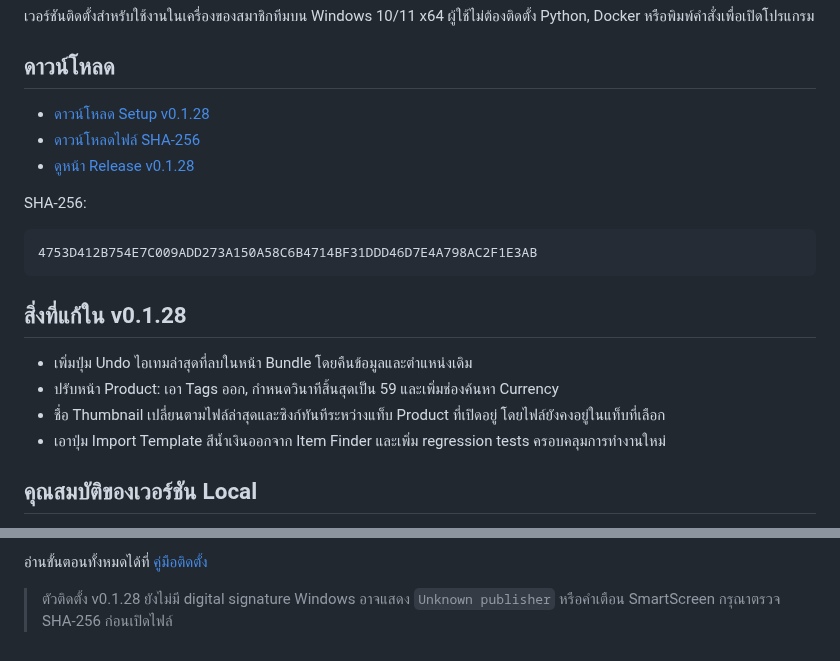
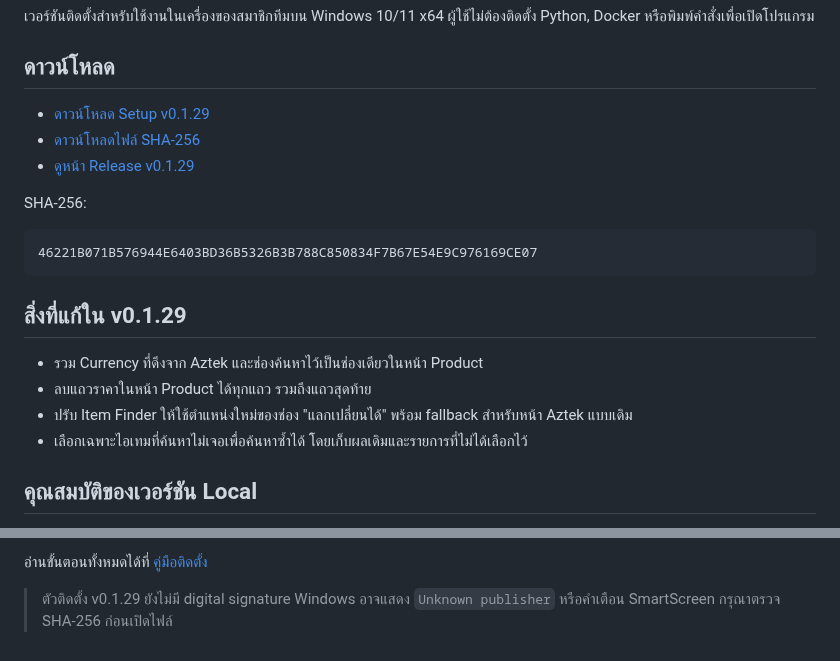
Before and after one commit to momozxmo/tool-cabal-local, a Markdown page: README.md, 2 parts joined by grey strips. Drawn GitHub-style.

Commit message:
docs: publish local installer v0.1.29

````diff
--- a/README.md
+++ b/README.md
@@ -5,22 +5,22 @@
 
 ## ดาวน์โหลด
 
-- [ดาวน์โหลด Setup v0.1.28](https://github.com/momozxmo/tool-cabal-local/releases/download/v0.1.28/All.for.Cabal.Web.Setup-0.1.28.exe)
-- [ดาวน์โหลดไฟล์ SHA-256](https://github.com/momozxmo/tool-cabal-local/releases/download/v0.1.28/All.for.Cabal.Web.Setup-0.1.28.exe.sha256)
-- [ดูหน้า Release v0.1.28](https://github.com/momozxmo/tool-cabal-local/releases/tag/v0.1.28)
+- [ดาวน์โหลด Setup v0.1.29](https://github.com/momozxmo/tool-cabal-local/releases/download/v0.1.29/All.for.Cabal.Web.Setup-0.1.29.exe)
+- [ดาวน์โหลดไฟล์ SHA-256](https://github.com/momozxmo/tool-cabal-local/releases/download/v0.1.29/All.for.Cabal.Web.Setup-0.1.29.exe.sha256)
+- [ดูหน้า Release v0.1.29](https://github.com/momozxmo/tool-cabal-local/releases/tag/v0.1.29)
 
 SHA-256:
 
 ```text
-4753D412B754E7C009ADD273A150A58C6B4714BF31DDD46D7E4A798AC2F1E3AB
+46221B071B576944E6403BD36B5326B3B788C850834F7B67E54E9C976169CE07
 ```
 
-## สิ่งที่แก้ใน v0.1.28
+## สิ่งที่แก้ใน v0.1.29
 
-- เพิ่มปุ่ม Undo ไอเทมล่าสุดที่ลบในหน้า Bundle โดยคืนข้อมูลและตำแหน่งเดิม
-- ปรับหน้า Product: เอา Tags ออก, กำหนดวินาทีสิ้นสุดเป็น 59 และเพิ่มช่องค้นหา Currency
-- ชื่อ Thumbnail เปลี่ยนตามไฟล์ล่าสุดและซิงก์ทันทีระหว่างแท็บ Product ที่เปิดอยู่ โดยไฟล์ยังคงอยู่ในแท็บที่เลือก
-- เอาปุ่ม Import Template สีน้ำเงินออกจาก Item Finder และเพิ่ม regression tests ครอบคลุมการทำงานใหม่
+- รวม Currency ที่ดึงจาก Aztek และช่องค้นหาไว้เป็นช่องเดียวในหน้า Product
+- ลบแถวราคาในหน้า Product ได้ทุกแถว รวมถึงแถวสุดท้าย
+- ปรับ Item Finder ให้ใช้ตำแหน่งใหม่ของช่อง "แลกเปลี่ยนได้" พร้อม fallback สำหรับหน้า Aztek แบบเดิม
+- เลือกเฉพาะไอเทมที่ค้นหาไม่เจอเพื่อค้นหาซ้ำได้ โดยเก็บผลเดิมและรายการที่ไม่ได้เลือกไว้
 
 ## คุณสมบัติของเวอร์ชัน Local
 
@@ -37,5 +37,5 @@ SHA-256:
 
 อ่านขั้นตอนทั้งหมดได้ที่ [คู่มือติดตั้ง](docs/LOCAL_INSTALL.md)
 
-> ตัวติดตั้ง v0.1.28 ยังไม่มี digital signature Windows อาจแสดง `Unknown publisher`
+> ตัวติดตั้ง v0.1.29 ยังไม่มี digital signature Windows อาจแสดง `Unknown publisher`
 > หรือคำเตือน SmartScreen กรุณาตรวจ SHA-256 ก่อนเปิดไฟล์
````
Also changed, not shown: docs/LOCAL_INSTALL.md (+17 -17 lines).
